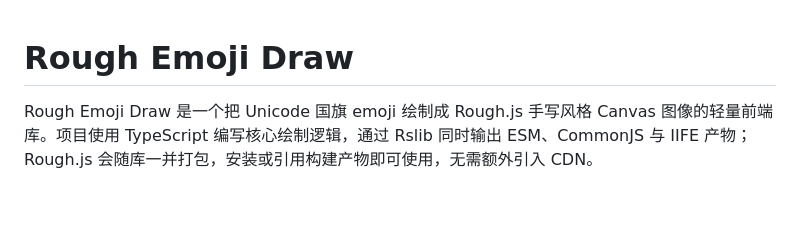
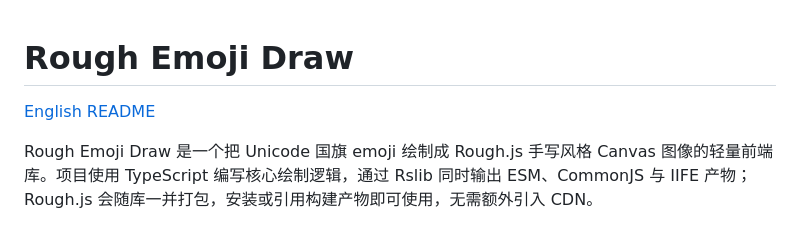
Before and after one commit to SHUAXINDIARY/national-flag-svg, a Markdown page: README.md, the part around the change. GitHub-like rendering; blank space fills up the shorter version.

```diff
--- a/README.md
+++ b/README.md
@@ -1,4 +1,6 @@
 # Rough Emoji Draw
+
+[English README](./README.en.md)
 
 Rough Emoji Draw 是一个把 Unicode 国旗 emoji 绘制成 Rough.js 手写风格 Canvas 图像的轻量前端库。项目使用 TypeScript 编写核心绘制逻辑，通过 Rslib 同时输出 ESM、CommonJS 与 IIFE 产物；Rough.js 会随库一并打包，安装或引用构建产物即可使用，无需额外引入 CDN。
 
```
Also changed, not shown: README.en.md (added, +147 -0 lines).
